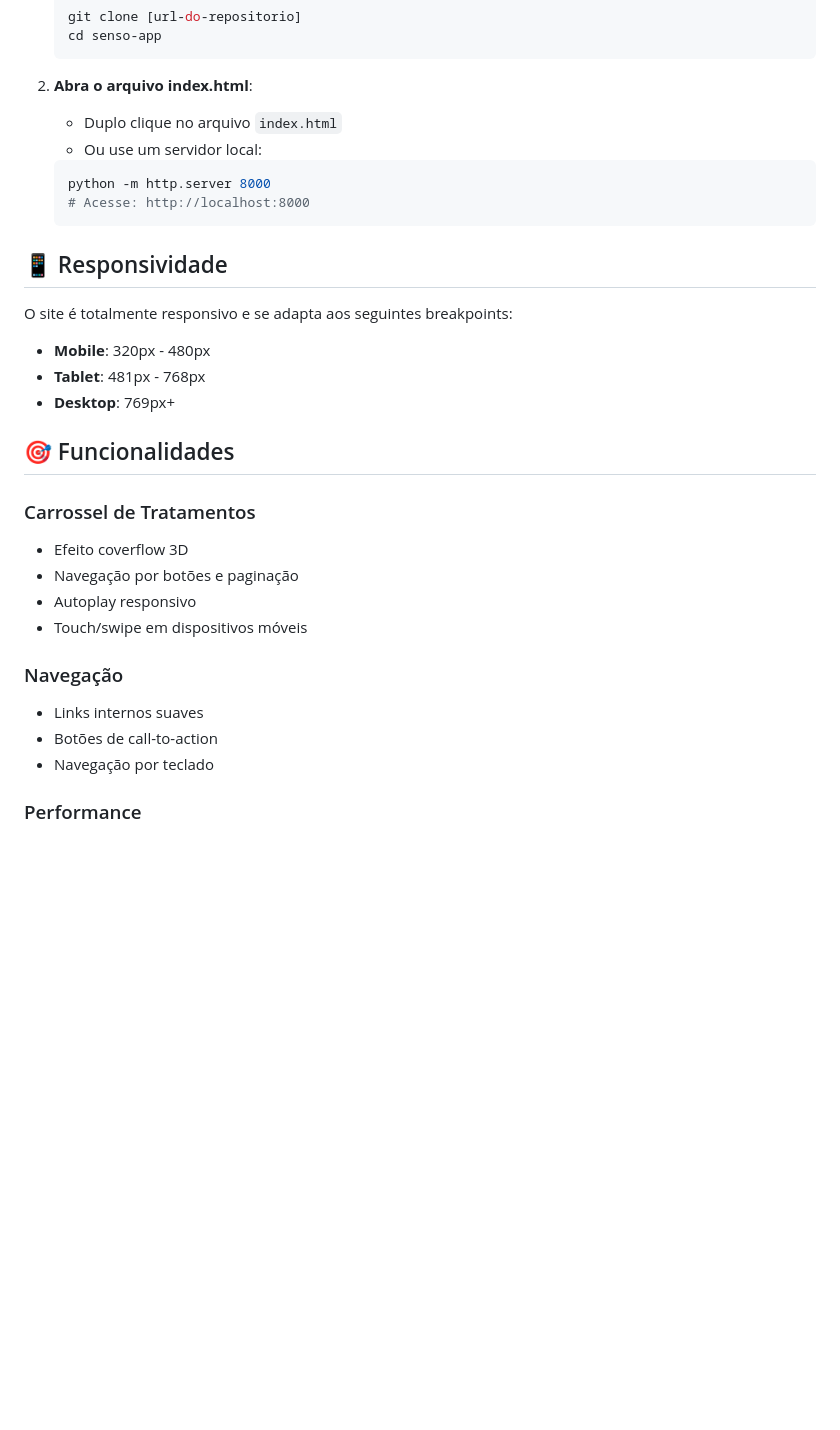
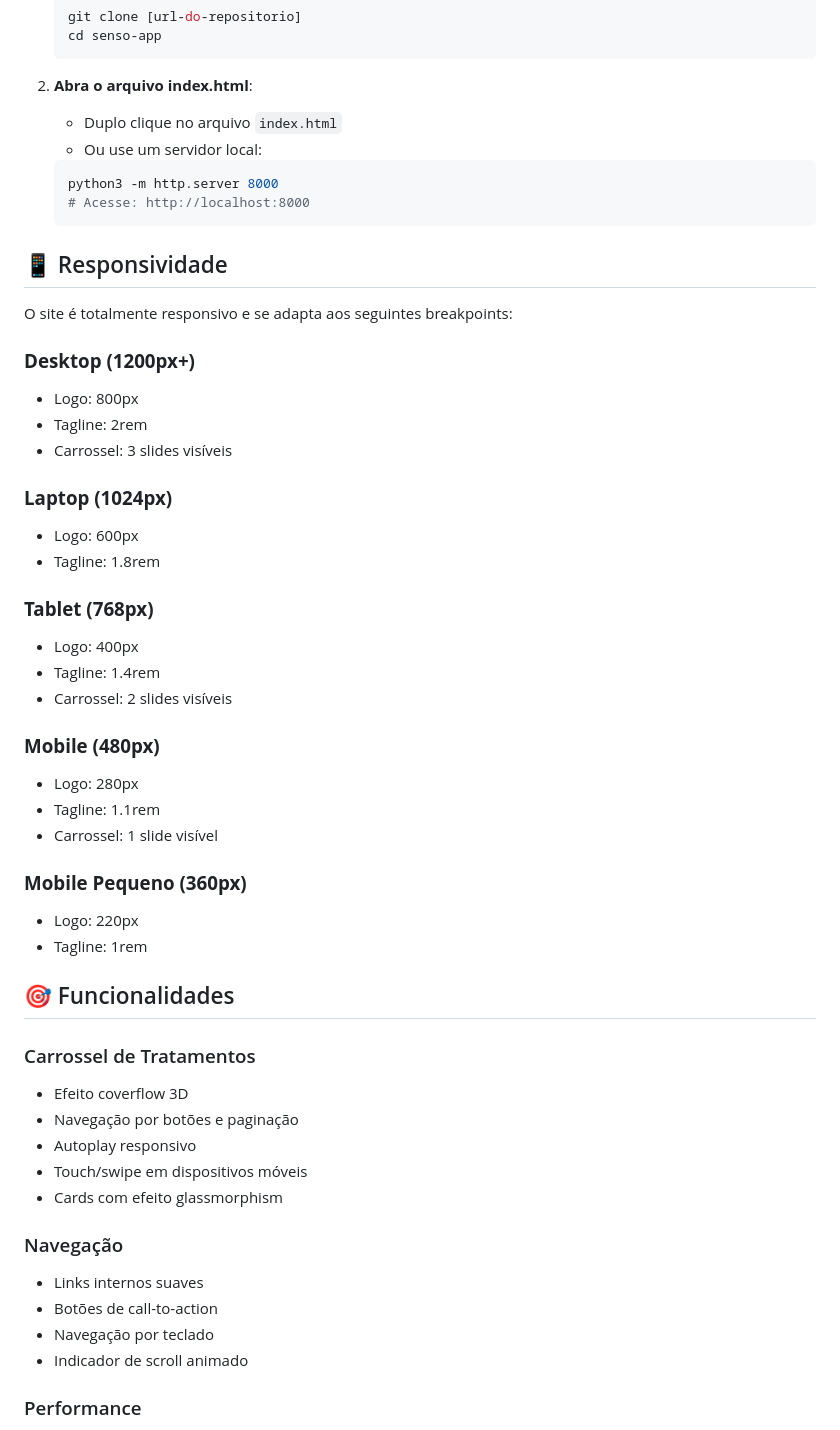
Before and after one commit to ebersonra/senso-app, a Markdown page: README.md, the part around one of its changes. Drawn GitHub-style; blank space fills up the shorter version.

````diff
--- a/README.md
+++ b/README.md
@@ -86,7 +112,7 @@ senso-app/
    - Duplo clique no arquivo `index.html`
    - Ou use um servidor local:
    ```bash
-   python -m http.server 8000
+   python3 -m http.server 8000
    # Acesse: http://localhost:8000
    ```
 
@@ -94,9 +120,28 @@ senso-app/
 
 O site é totalmente responsivo e se adapta aos seguintes breakpoints:
 
-- **Mobile**: 320px - 480px
-- **Tablet**: 481px - 768px
-- **Desktop**: 769px+
+### **Desktop (1200px+)**
+- Logo: 800px
+- Tagline: 2rem
+- Carrossel: 3 slides visíveis
+
+### **Laptop (1024px)**
+- Logo: 600px
+- Tagline: 1.8rem
+
+### **Tablet (768px)**
+- Logo: 400px
+- Tagline: 1.4rem
+- Carrossel: 2 slides visíveis
+
+### **Mobile (480px)**
+- Logo: 280px
+- Tagline: 1.1rem
+- Carrossel: 1 slide visível
+
+### **Mobile Pequeno (360px)**
+- Logo: 220px
+- Tagline: 1rem
 
 ## 🎯 Funcionalidades
 
@@ -105,11 +150,13 @@ O site é totalmente responsivo e se adapta aos seguintes breakpoints:
 - Navegação por botões e paginação
 - Autoplay responsivo
 - Touch/swipe em dispositivos móveis
+- Cards com efeito glassmorphism
 
 ### Navegação
 - Links internos suaves
 - Botões de call-to-action
 - Navegação por teclado
+- Indicador de scroll animado
 
 ### Performance
 - Imagens otimizadas (< 800KB cada)
````
Also changed, not shown: other parts of README.md (+60 -5 lines).
